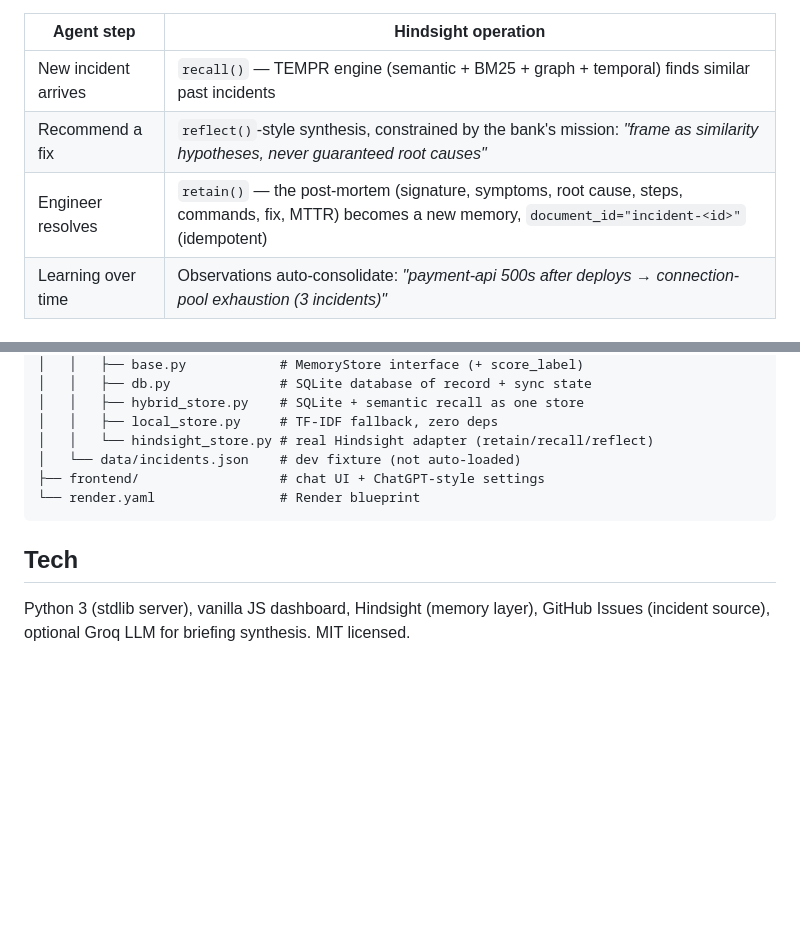
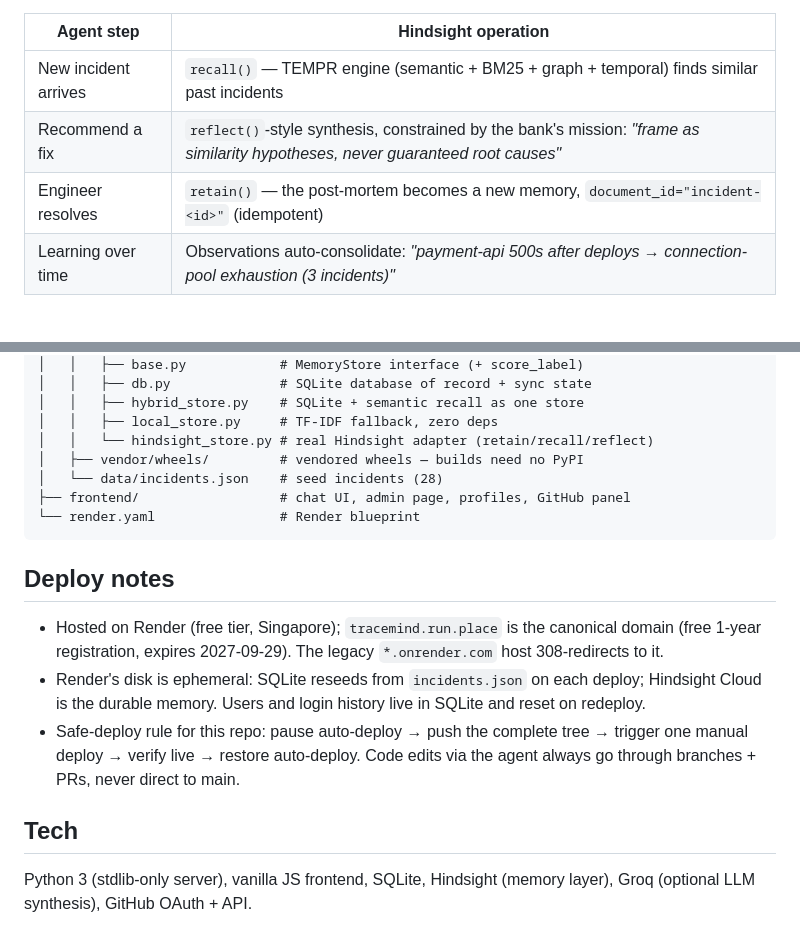
Before and after one commit to ozrehan/recall-sre, a Markdown page: README.md, 2 parts joined by grey strips. GitHub-like rendering; blank space fills up the shorter version.

````diff
--- a/README.md
+++ b/README.md
@@ -45,7 +77,7 @@ can have different root causes. That honesty is the product.
 |---|---|
 | New incident arrives | `recall()` — TEMPR engine (semantic + BM25 + graph + temporal) finds similar past incidents |
 | Recommend a fix | `reflect()`-style synthesis, constrained by the bank's mission: *"frame as similarity hypotheses, never guaranteed root causes"* |
-| Engineer resolves | `retain()` — the post-mortem (signature, symptoms, root cause, steps, commands, fix, MTTR) becomes a new memory, `document_id="incident-<id>"` (idempotent) |
+| Engineer resolves | `retain()` — the post-mortem becomes a new memory, `document_id="incident-<id>"` (idempotent) |
 | Learning over time | Observations auto-consolidate: *"payment-api 500s after deploys → connection-pool exhaustion (3 incidents)"* |
 
 ## Quickstart (no credentials needed)
@@ -110,13 +147,25 @@ recall-sre/
 │   │   ├── hybrid_store.py    # SQLite + semantic recall as one store
 │   │   ├── local_store.py     # TF-IDF fallback, zero deps
 │   │   └── hindsight_store.py # real Hindsight adapter (retain/recall/reflect)
-│   └── data/incidents.json    # dev fixture (not auto-loaded)
-├── frontend/                  # chat UI + ChatGPT-style settings
+│   ├── vendor/wheels/         # vendored wheels — builds need no PyPI
+│   └── data/incidents.json    # seed incidents (28)
+├── frontend/                  # chat UI, admin page, profiles, GitHub panel
 └── render.yaml                # Render blueprint
 ```
 
+## Deploy notes
+
+- Hosted on Render (free tier, Singapore); `tracemind.run.place` is the
+  canonical domain (free 1-year registration, expires 2027-09-29). The legacy
+  `*.onrender.com` host 308-redirects to it.
+- Render's disk is ephemeral: SQLite reseeds from `incidents.json` on each
+  deploy; Hindsight Cloud is the durable memory. Users and login history live
+  in SQLite and reset on redeploy.
+- Safe-deploy rule for this repo: pause auto-deploy → push the complete tree
+  → trigger one manual deploy → verify live → restore auto-deploy. Code edits
+  via the agent always go through branches + PRs, never direct to main.
+
 ## Tech
 
-Python 3 (stdlib server), vanilla JS dashboard, Hindsight (memory layer),
-GitHub Issues (incident source), optional Groq LLM for briefing synthesis.
-MIT licensed.
+Python 3 (stdlib-only server), vanilla JS frontend, SQLite, Hindsight (memory
+layer), Groq (optional LLM synthesis), GitHub OAuth + API.
````
Also changed, not shown: other parts of README.md (+73 -36 lines).
